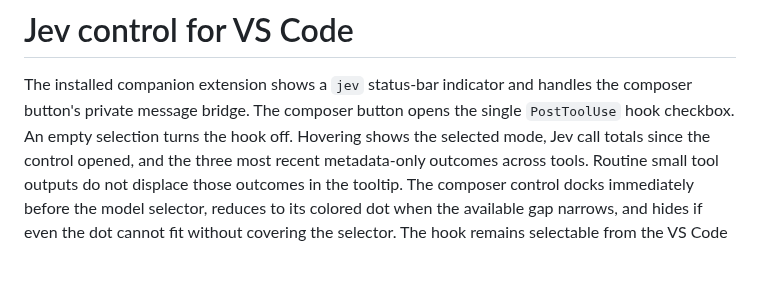
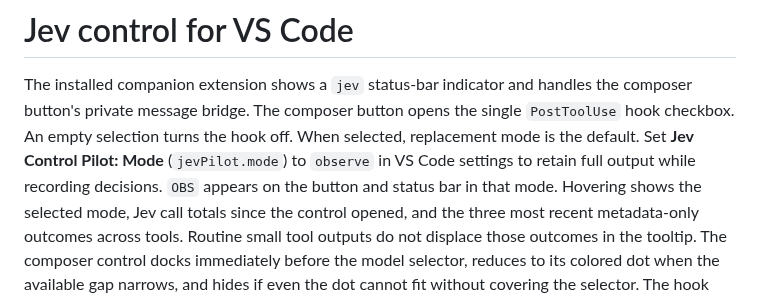
Before and after one commit to PhilippElhaus/Codex-Decision, a Markdown page: vscode-control/README.md, the part around the change. Drawn GitHub-style; blank space fills up the shorter version.

```diff
--- a/vscode-control/README.md
+++ b/vscode-control/README.md
@@ -3,6 +3,9 @@
 The installed companion extension shows a `jev` status-bar indicator and
 handles the composer button's private message bridge. The composer button opens
 the single `PostToolUse` hook checkbox. An empty selection turns the hook off.
+When selected, replacement mode is the default. Set **Jev Control Pilot: Mode**
+(`jevPilot.mode`) to `observe` in VS Code settings to retain full output while
+recording decisions. `OBS` appears on the button and status bar in that mode.
 Hovering shows the selected mode, Jev call totals since the control opened,
 and the three most recent metadata-only outcomes across tools. Routine small
 tool outputs do not displace those outcomes in the tooltip.
```
Also changed, not shown: README.md (+12 -4 lines), docs/images/jev-pulse.png, docs/images/jev-tooltip.png, 13 other files.
